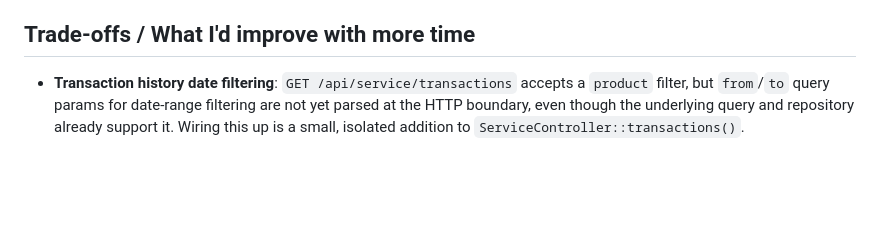
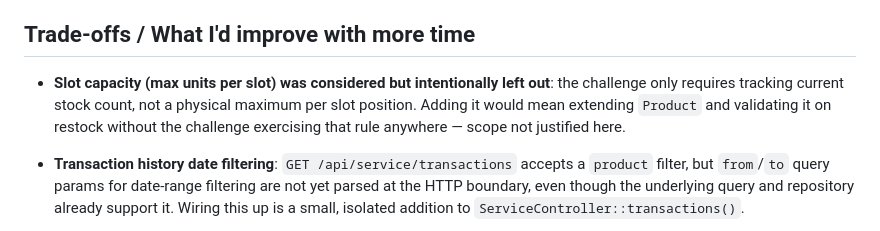
Before and after one commit to cubiczx/palacin-vending-platform, a Markdown page: README.md, the part around the change. Rendered like a GitHub page; blank space fills up the shorter version.

Commit message:
docs(README): add note on slot capacity consideration and its impact on product validation

```diff
--- a/README.md
+++ b/README.md
@@ -13,6 +13,10 @@ Node build + Nginx static serving, MongoDB container) and should work as-is, but
 run into them when evaluating.
 
 ## Trade-offs / What I'd improve with more time
+
+- **Slot capacity (max units per slot) was considered but intentionally left out**: the challenge only requires
+  tracking current stock count, not a physical maximum per slot position. Adding it would mean extending `Product`
+  and validating it on restock without the challenge exercising that rule anywhere — scope not justified here.
 
 - **Transaction history date filtering**: `GET /api/service/transactions` accepts a `product` filter, but `from`/`to`
   query params for date-range filtering are not yet parsed at the HTTP boundary, even though the underlying query
```
